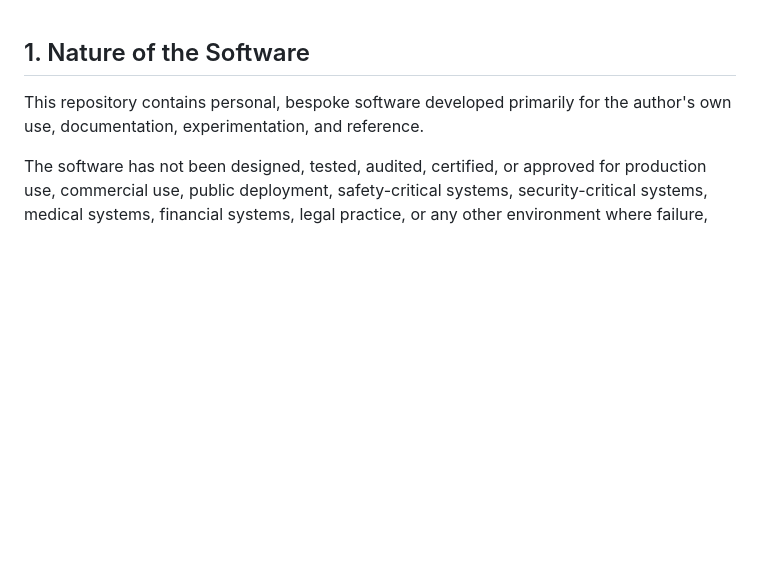
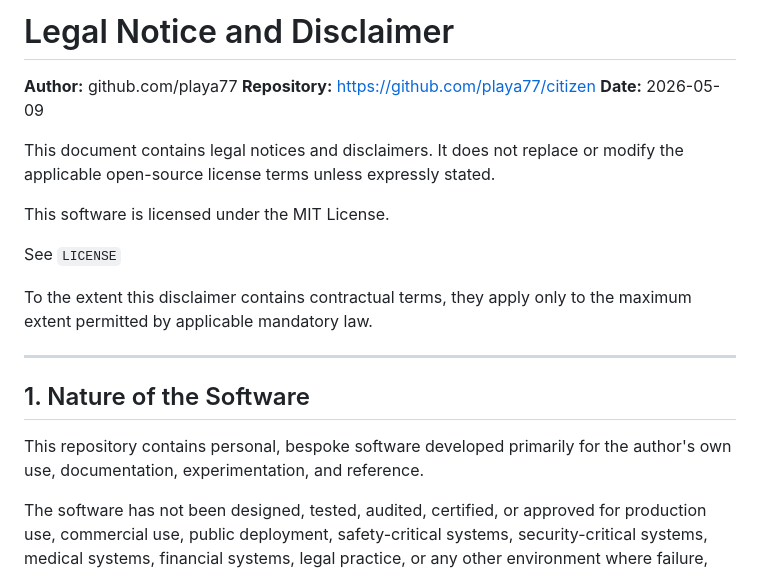
Before and after one commit to playa77/citizen, a Markdown page: DISCLAIMER_EN.md, the part around the change. GitHub-like rendering; blank space fills up the shorter version.

Commit message:
Add legal notice and disclaimer to DISCLAIMER_EN.md
Added a legal notice and disclaimer section to the document.

```diff
--- a/DISCLAIMER_EN.md
+++ b/DISCLAIMER_EN.md
@@ -1,3 +1,21 @@
+# Legal Notice and Disclaimer
+
+**Author:** github.com/playa77
+**Repository:** https://github.com/playa77/citizen
+**Date:** 2026-05-09
+
+This document contains legal notices and disclaimers. It does not replace or
+modify the applicable open-source license terms unless expressly stated.
+
+This software is licensed under the MIT License.
+
+See `LICENSE`
+
+To the extent this disclaimer contains contractual terms, they apply only to
+the maximum extent permitted by applicable mandatory law.
+
+---
+
 ## 1. Nature of the Software
 
 This repository contains personal, bespoke software developed primarily for the
```
